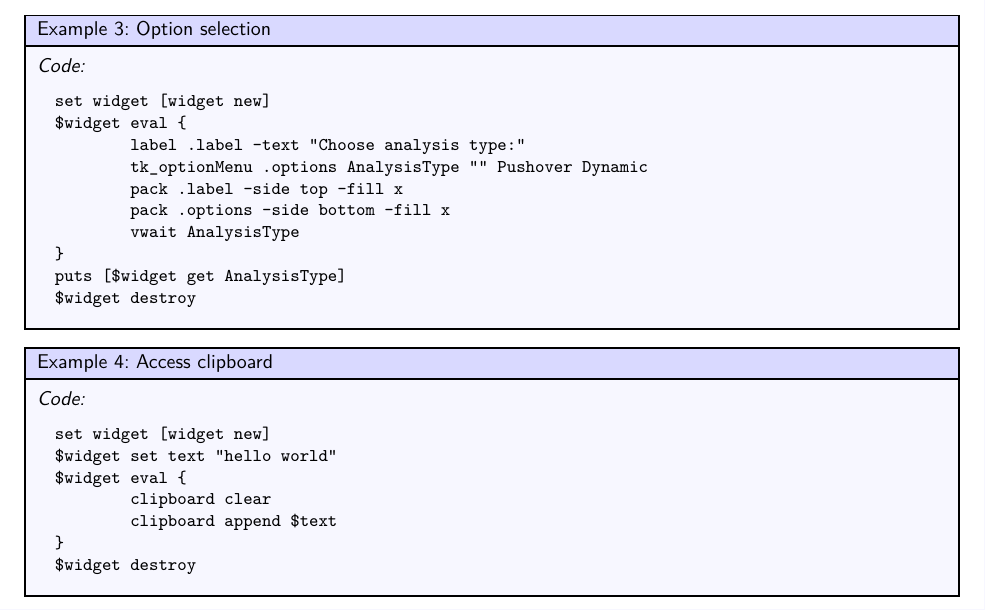
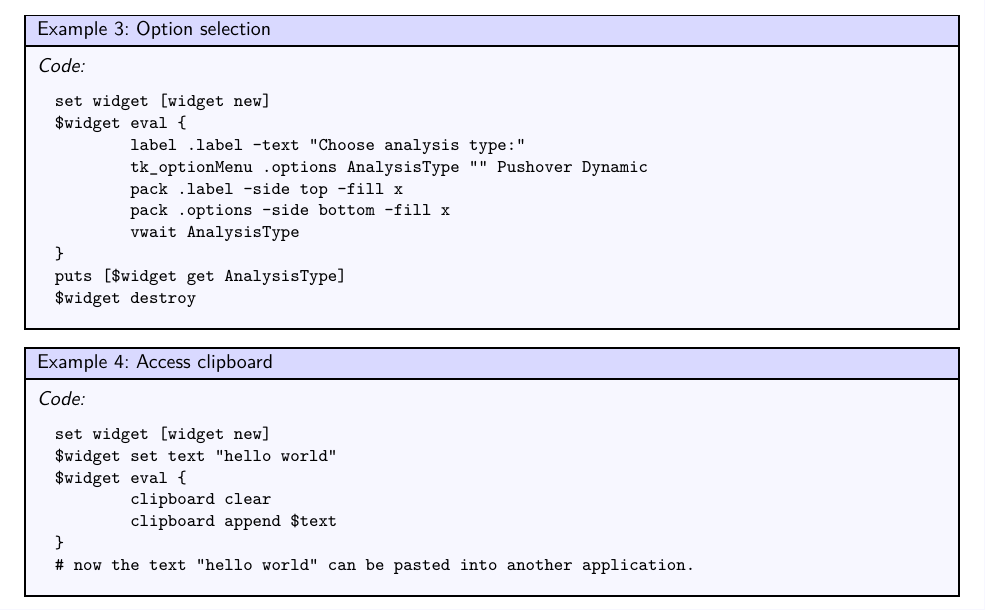
Before and after one commit to ambaker1/wob, a LaTeX paper (doc/wob.tex): part of page 5 of 5, cut so that both start at the same text. Compiled offline with pdfLaTeX.

Commit message:
update doc
tested all examples

```diff
--- a/doc/wob.tex
+++ b/doc/wob.tex
@@ -137,7 +137,7 @@ $widget eval {
 	clipboard clear
 	clipboard append $text
 }
-$widget destroy
+# now the text "hello world" can be pasted into another application.
 \end{lstlisting}
 \end{example}
 
```
Also changed, not shown: doc/wob.pdf.
